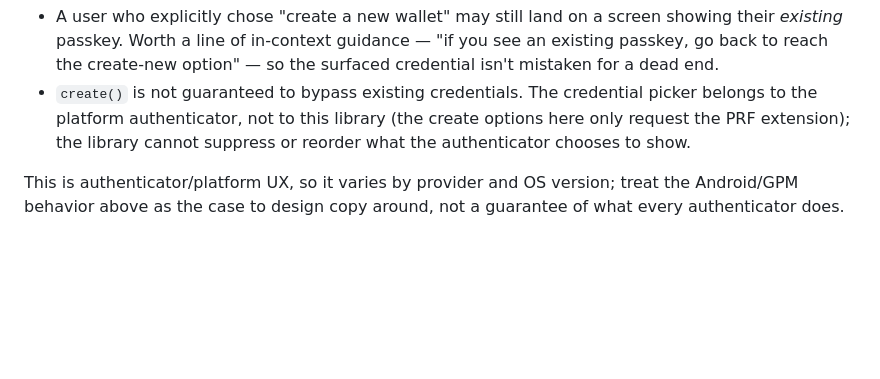
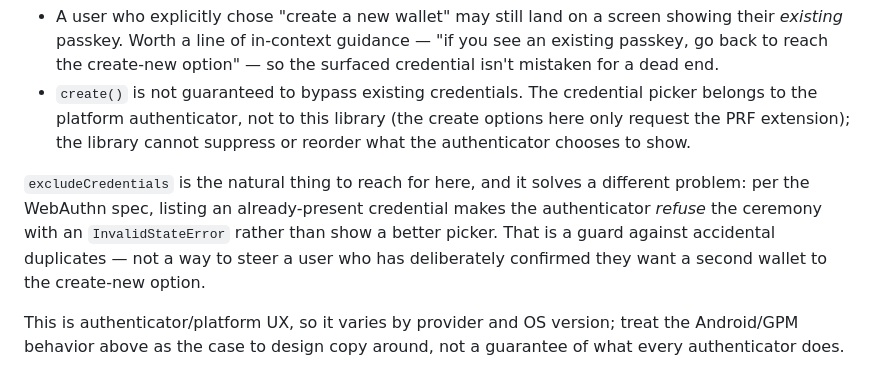
Before and after one commit to DeOrganized/stacks-passkey-wallet, a Markdown page: docs/get-vs-create-ambiguity.md, the part around the change. GitHub-like rendering; blank space fills up the shorter version.

Commit message:
docs: note why excludeCredentials does not resolve the surfaced-passkey case
Integrators reading the platform note will reach for excludeCredentials; per the
WebAuthn spec it refuses the ceremony with an InvalidStateError when a listed
credential is present, which guards against accidental duplicates rather than
steering a user who has deliberately confirmed they want a second wallet.

Co-Authored-By: Claude Opus 5 (1M context) <noreply@anthropic.com>

```diff
--- a/docs/get-vs-create-ambiguity.md
+++ b/docs/get-vs-create-ambiguity.md
@@ -158,6 +158,13 @@ Two consequences for the confirm-then-`create()` path above:
   options here only request the PRF extension); the library cannot suppress or
   reorder what the authenticator chooses to show.
 
+`excludeCredentials` is the natural thing to reach for here, and it solves a
+different problem: per the WebAuthn spec, listing an already-present credential
+makes the authenticator *refuse* the ceremony with an `InvalidStateError` rather
+than show a better picker. That is a guard against accidental duplicates — not a
+way to steer a user who has deliberately confirmed they want a second wallet to
+the create-new option.
+
 This is authenticator/platform UX, so it varies by provider and OS version;
 treat the Android/GPM behavior above as the case to design copy around, not a
 guarantee of what every authenticator does.
```
